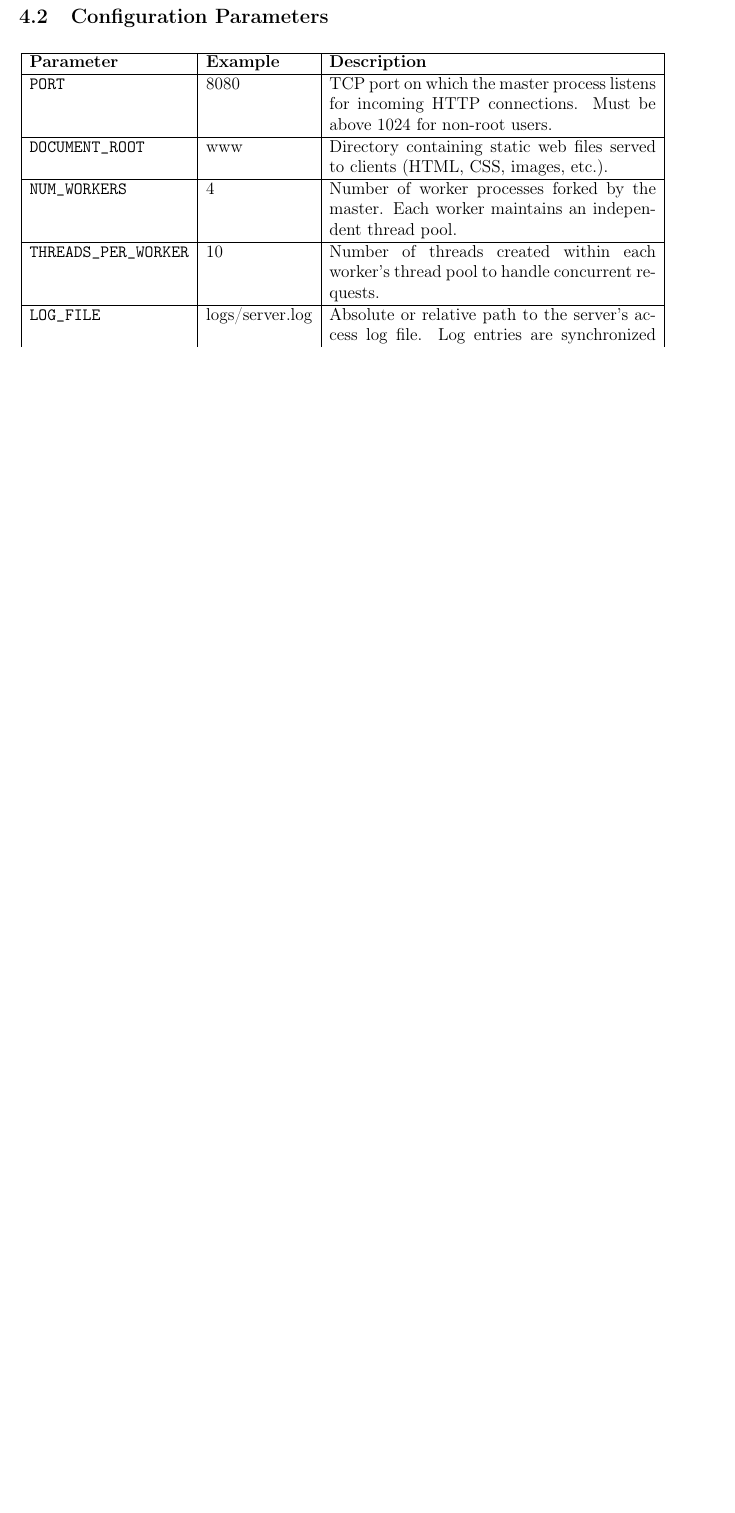
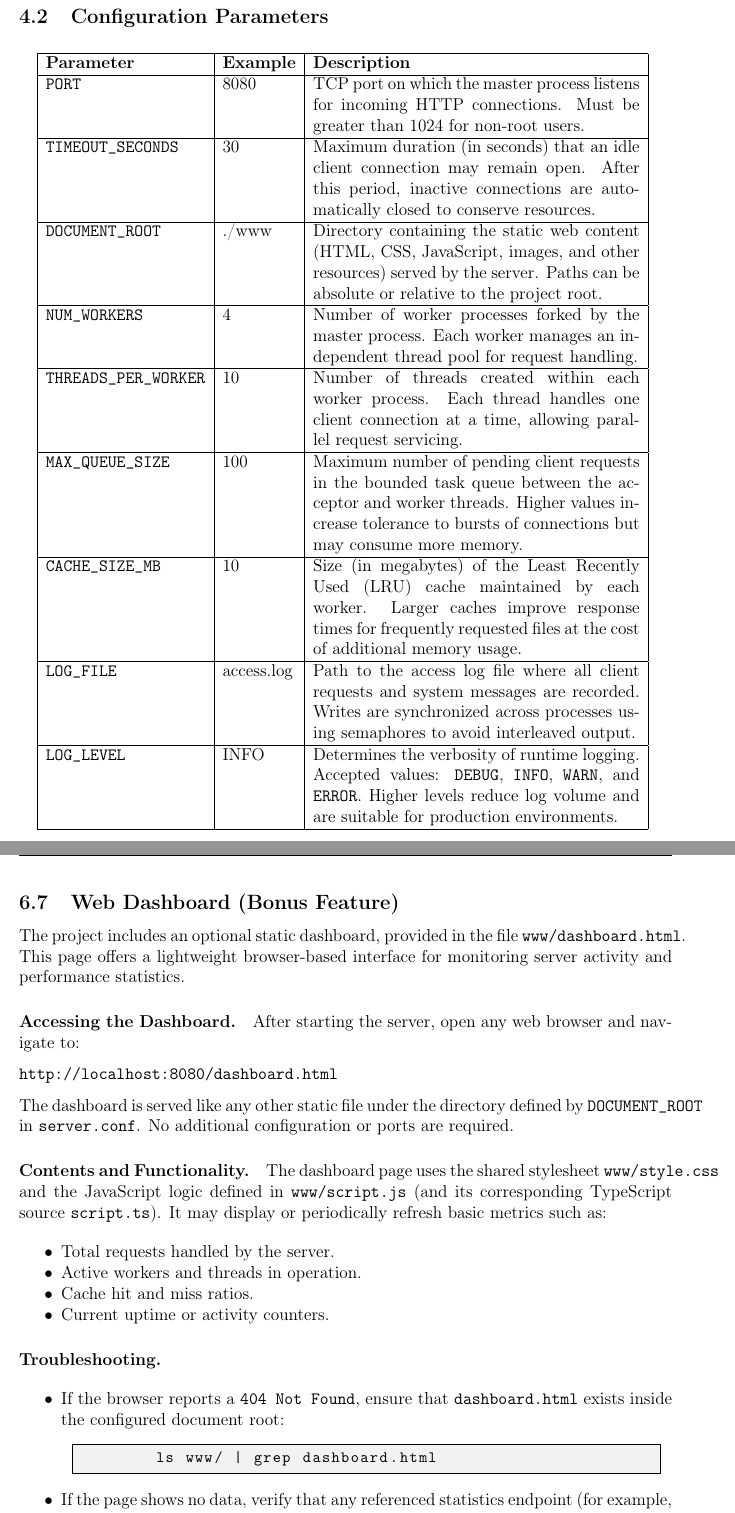
Before and after one commit to martimgil/concurrent-http-server, a LaTeX document (docs/user_manual/user_manual.tex): part of page 8 of 16 before the commit and two parts of pages 8 and 13 of 18 after it, the two joined at a grey line, cut so that both start at the same text, the shorter picture padded with empty space. Compiled offline with pdfLaTeX.

Commit message:
user manual

```diff
--- a/docs/user_manual/user_manual.tex
+++ b/docs/user_manual/user_manual.tex
@@ -334,15 +334,48 @@ All paths can be specified relative to the project root or as absolute filesyste
 \begin{tabular}{|l|l|p{8cm}|}
 \hline
 \textbf{Parameter} & \textbf{Example} & \textbf{Description} \\ \hline
-\texttt{PORT} & 8080 & TCP port on which the master process listens for incoming HTTP connections. Must be above 1024 for non-root users. \\ \hline
-\texttt{DOCUMENT\_ROOT} & www & Directory containing static web files served to clients (HTML, CSS, images, etc.). \\ \hline
-\texttt{NUM\_WORKERS} & 4 & Number of worker processes forked by the master. Each worker maintains an independent thread pool. \\ \hline
-\texttt{THREADS\_PER\_WORKER} & 10 & Number of threads created within each worker’s thread pool to handle concurrent requests. \\ \hline
-\texttt{LOG\_FILE} & logs/server.log & Absolute or relative path to the server’s access log file. Log entries are synchronized across all workers using named semaphores. \\ \hline
-\texttt{CACHE\_SIZE\_MB} & 10 & Maximum memory (in MB) allocated for the LRU cache in each worker process. Cached entries are shared across threads within the same worker. \\ \hline
+
+\texttt{PORT} & 8080 &
+TCP port on which the master process listens for incoming HTTP connections.
+Must be greater than 1024 for non-root users. \\ \hline
+
+\texttt{TIMEOUT\_SECONDS} & 30 &
+Maximum duration (in seconds) that an idle client connection may remain open.
+After this period, inactive connections are automatically closed to conserve resources. \\ \hline
+
+\texttt{DOCUMENT\_ROOT} & ./www &
+Directory containing the static web content (HTML, CSS, JavaScript, images, and other resources) served by the server.
+Paths can be absolute or relative to the project root. \\ \hline
+
+\texttt{NUM\_WORKERS} & 4 &
+Number of worker processes forked by the master process.
+Each worker manages an independent thread pool for request handling. \\ \hline
+
+\texttt{THREADS\_PER\_WORKER} & 10 &
+Number of threads created within each worker process.
+Each thread handles one client connection at a time, allowing parallel request servicing. \\ \hline
+
+\texttt{MAX\_QUEUE\_SIZE} & 100 &
+Maximum number of pending client requests in the bounded task queue between the acceptor and worker threads.
+Higher values increase tolerance to bursts of connections but may consume more memory. \\ \hline
+
+\texttt{CACHE\_SIZE\_MB} & 10 &
+Size (in megabytes) of the Least Recently Used (LRU) cache maintained by each worker.
+Larger caches improve response times for frequently requested files at the cost of additional memory usage. \\ \hline
+
+\texttt{LOG\_FILE} & access.log &
+Path to the access log file where all client requests and system messages are recorded.
+Writes are synchronized across processes using semaphores to avoid interleaved output. \\ \hline
+
+\texttt{LOG\_LEVEL} & INFO &
+Determines the verbosity of runtime logging.
+Accepted values: \texttt{DEBUG}, \texttt{INFO}, \texttt{WARN}, and \texttt{ERROR}.
+Higher levels reduce log volume and are suitable for production environments. \\ \hline
+
 \end{tabular}
-\caption{Configuration Parameters}
+\caption{Updated configuration parameters as defined in \texttt{server.conf}.}
 \end{table}
+
 
 \subsection{Runtime Behavior}
 When the server starts, the \texttt{master.c} process reads and applies these parameters before spawning worker processes.
@@ -531,3 +570,44 @@ Expected response:
 \end{lstlisting}
 
 This confirms that the server correctly maps missing files to the predefined error template located in \texttt{www/errors/404.html}.
+
+% ======================================================================
+\subsection{Web Dashboard (Bonus Feature)}
+% ======================================================================
+
+The project includes an optional static dashboard, provided in the file
+\texttt{www/dashboard.html}. This page offers a lightweight browser-based
+interface for monitoring server activity and performance statistics.
+
+\paragraph{Accessing the Dashboard.}
+After starting the server, open any web browser and navigate to:
+\begin{verbatim}
+http://localhost:8080/dashboard.html
+\end{verbatim}
+The dashboard is served like any other static file under the directory
+defined by \texttt{DOCUMENT\_ROOT} in \texttt{server.conf}.
+No additional configuration or ports are required.
+
+\paragraph{Contents and Functionality.}
+The dashboard page uses the shared stylesheet
+\texttt{www/style.css} and the JavaScript logic defined in
+\texttt{www/script.js} (and its corresponding TypeScript source
+\texttt{script.ts}).
+It may display or periodically refresh basic metrics such as:
+\begin{itemize}
+  \item Total requests handled by the server.
+  \item Active workers and threads in operation.
+  \item Cache hit and miss ratios.
+  \item Current uptime or activity counters.
+\end{itemize}
+
+\paragraph{Troubleshooting.}
+\begin{itemize}
+  \item If the browser reports a \texttt{404 Not Found}, ensure that
+        \texttt{dashboard.html} exists inside the configured document root:
+        \begin{lstlisting}[language=bash]
+        ls www/ | grep dashboard.html
+        \end{lstlisting}
+  \item If the page shows no data, verify that any referenced statistics endpoint
+        (for example, \texttt{/api/stats}) is reachable:
+        \begin{lstlisting}[language=bash]
```
Also changed, not shown: docs/user_manual/user_manual.tex (30 more changed lines).
